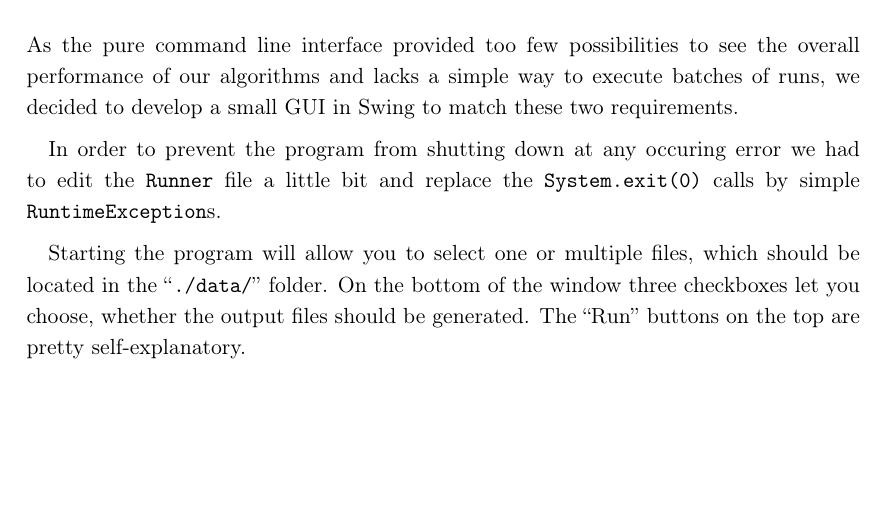
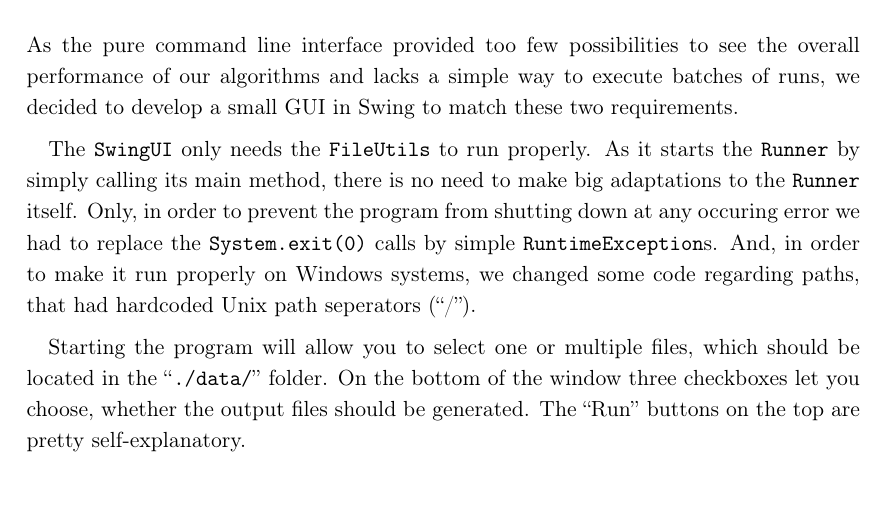
Before and after one commit to wurfmaul/lepatriinu, a LaTeX document (doc/doc.tex, which reads doc/chapter/gui.tex): part of page 8 of 10 before the commit and part of page 8 of 9 after it, cut so that both start at the same text, the shorter picture padded with empty space. Compiled offline with pdfLaTeX.

Commit message:
GUI stuff

```diff
--- a/doc/chapter/gui.tex
+++ b/doc/chapter/gui.tex
@@ -6,9 +6,13 @@ overall performance of our algorithms and lacks a simple way to execute
 batches of runs, we decided to develop a small GUI in Swing to match these two
 requirements.
 
-In order to prevent the program from shutting down at any occuring error we had
-to edit the \texttt{Runner} file a little bit and replace the
-\texttt{System.exit(0)} calls by simple \texttt{RuntimeException}s.
+The \texttt{SwingUI} only needs the \texttt{FileUtils} to run properly. As it
+starts the \texttt{Runner} by simply calling its main method, there is no need
+to make big adaptations to the \texttt{Runner} itself. Only, in order to prevent
+the program from shutting down at any occuring error we had to replace the
+\texttt{System.exit(0)} calls by simple \texttt{RuntimeException}s. And, in
+order to make it run properly on Windows systems, we changed some code
+regarding paths, that had hardcoded Unix path seperators (``/'').
 
 Starting the program will allow you to select one or multiple files, which
 should be located in the ``\texttt{./data/}'' folder. On the bottom of the
```
Also changed, not shown: doc/chapter/gui.png.
